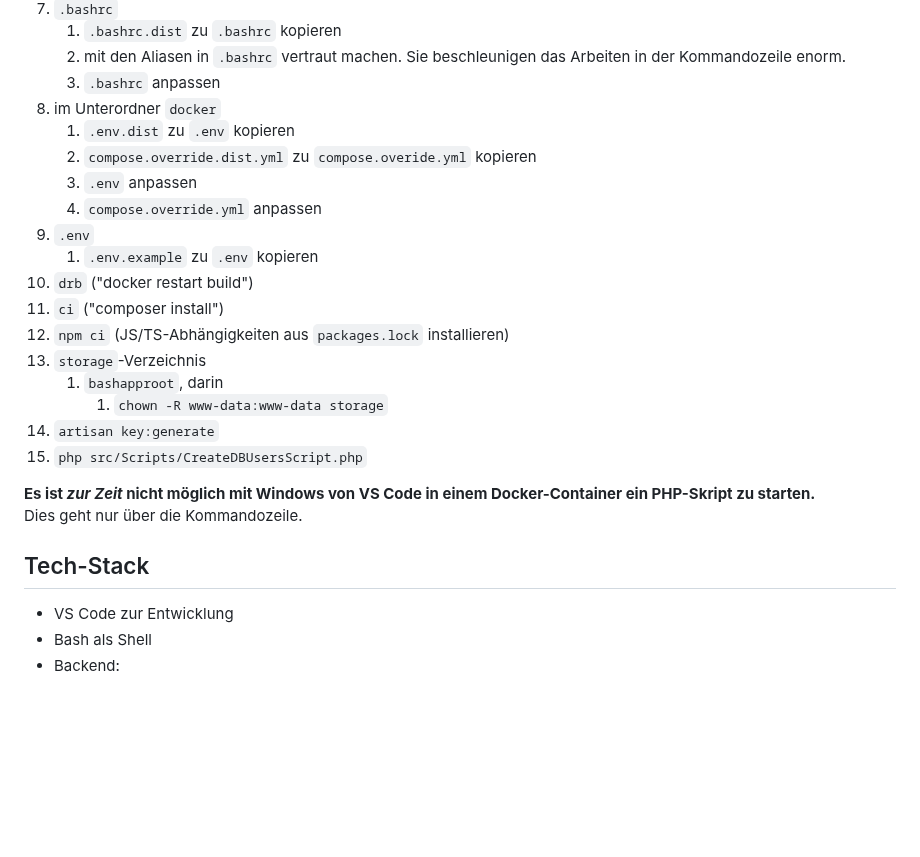
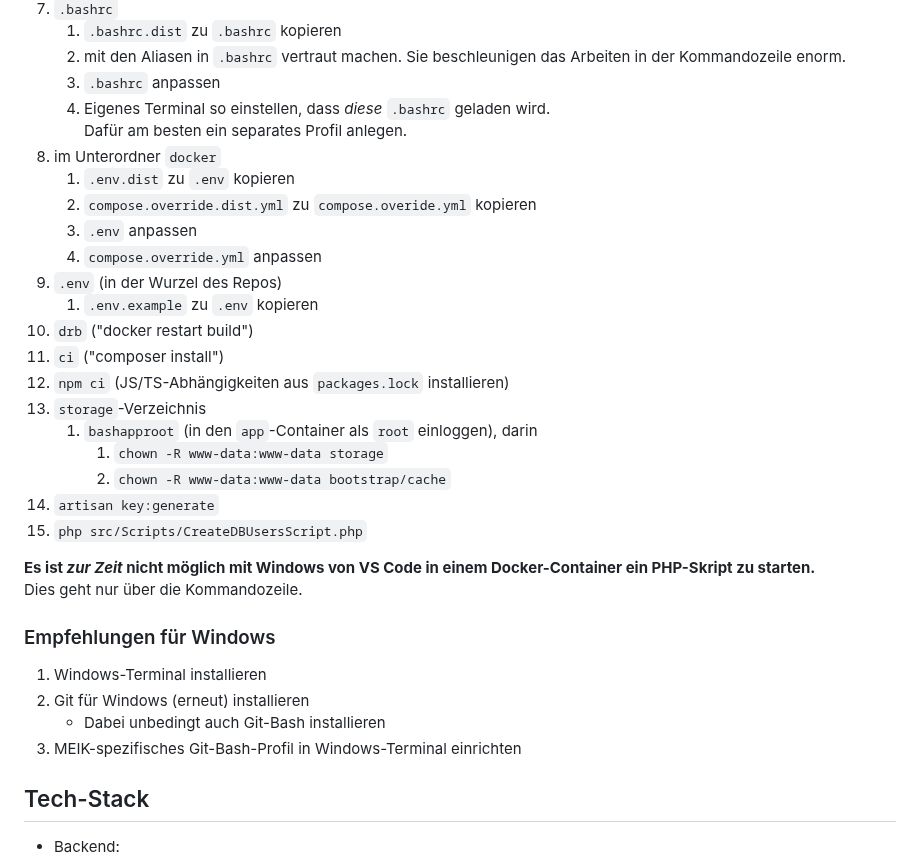
Before and after one commit to seb-mesow/meik, a Markdown page: README.md, the part around one of its changes. Rendered like a GitHub page; blank space fills up the shorter version.

```diff
--- a/README.md
+++ b/README.md
@@ -48,25 +43,32 @@ https://linuxcapable.com/how-to-install-php-on-linux-mint/
     1. `.bashrc.dist` zu `.bashrc` kopieren
     2. mit den Aliasen in `.bashrc` vertraut machen. Sie beschleunigen das Arbeiten in der Kommandozeile enorm.
     3. `.bashrc` anpassen
+	4. Eigenes Terminal so einstellen, dass _diese_ `.bashrc` geladen wird.<br>
+	   Dafür am besten ein separates Profil anlegen.
 8. im Unterordner `docker`
     1. `.env.dist` zu `.env` kopieren
     2. `compose.override.dist.yml` zu `compose.overide.yml` kopieren
     3. `.env` anpassen
     4. `compose.override.yml` anpassen
-9. `.env`
+9. `.env` (in der Wurzel des Repos)
     1. `.env.example` zu `.env` kopieren
 11. `drb` ("docker restart build")
 12. `ci` ("composer install")
 13. `npm ci` (JS/TS-Abhängigkeiten aus `packages.lock` installieren)
 10. `storage`-Verzeichnis
-    1. `bashapproot`, darin
+    1. `bashapproot` (in den `app`-Container als `root` einloggen), darin
         1. `chown -R www-data:www-data storage`
+        2. `chown -R www-data:www-data bootstrap/cache`
 14. `artisan key:generate`
 15. `php src/Scripts/CreateDBUsersScript.php`
 
 **Es ist _zur Zeit_ nicht möglich mit Windows von VS Code in einem Docker-Container ein PHP-Skript zu starten.**<br>Dies geht nur über die Kommandozeile.
 
+### Empfehlungen für Windows
+1. Windows-Terminal installieren
+2. Git für Windows (erneut) installieren
+   - Dabei unbedingt auch Git-Bash installieren
+3. MEIK-spezifisches Git-Bash-Profil in Windows-Terminal einrichten
+
 ## Tech-Stack
-- VS Code zur Entwicklung
-- Bash als Shell
 - Backend:
```
Also changed, not shown: other parts of README.md (+33 -31 lines).
